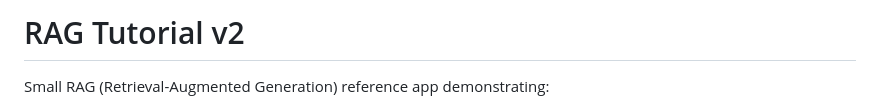
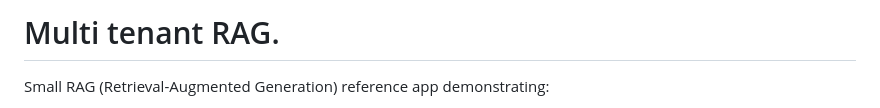
Before and after one commit to akshay-harale/multi-tenant-rag, a Markdown page: README.md, the part around the change. Drawn GitHub-style.

```diff
--- a/README.md
+++ b/README.md
@@ -1,4 +1,4 @@
-# RAG Tutorial v2
+# Multi tenant RAG.
 
 Small RAG (Retrieval-Augmented Generation) reference app demonstrating:
 - document ingestion (PDFs)
```
